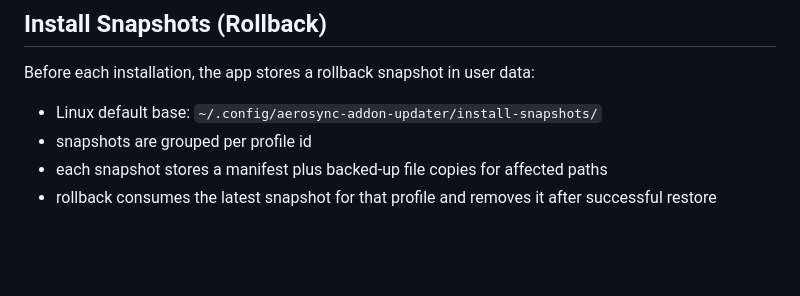
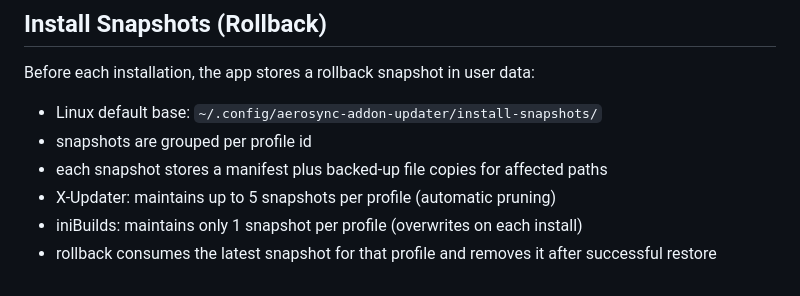
Before and after one commit to NichSchlagen/aerosync-addon-updater, a Markdown page: docs/data-and-security.md, the part around the change. Rendered like a GitHub page; blank space fills up the shorter version.

```diff
--- a/docs/data-and-security.md
+++ b/docs/data-and-security.md
@@ -113,4 +113,6 @@ Before each installation, the app stores a rollback snapshot in user data:
 - Linux default base: `~/.config/aerosync-addon-updater/install-snapshots/`
 - snapshots are grouped per profile id
 - each snapshot stores a manifest plus backed-up file copies for affected paths
+- X-Updater: maintains up to 5 snapshots per profile (automatic pruning)
+- iniBuilds: maintains only 1 snapshot per profile (overwrites on each install)
 - rollback consumes the latest snapshot for that profile and removes it after successful restore
```
Also changed, not shown: docs/update-engine.md (+2 -0 lines), docs/user-guide.md (+3 -2 lines).
